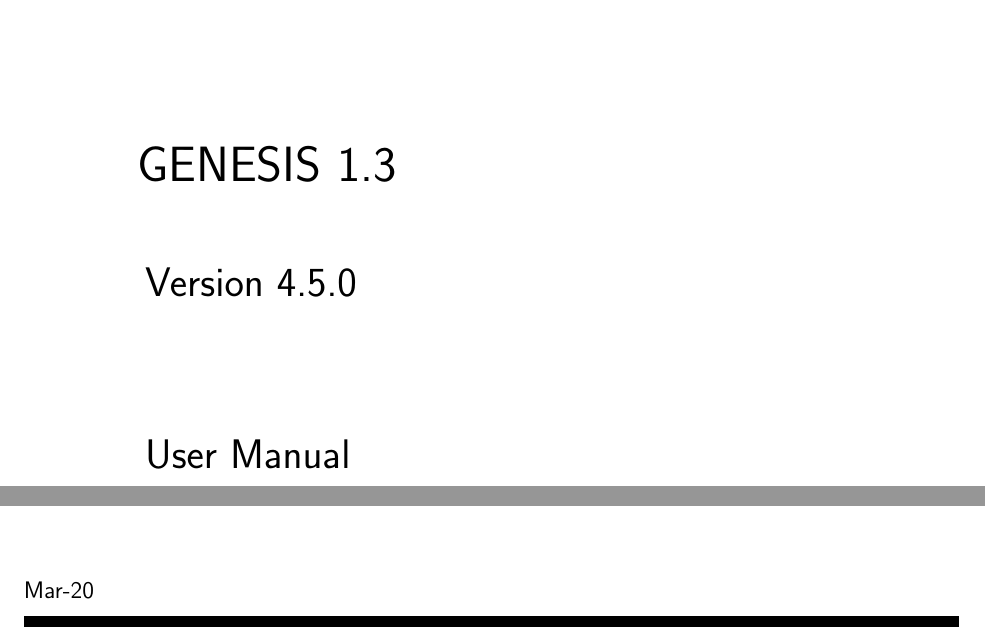
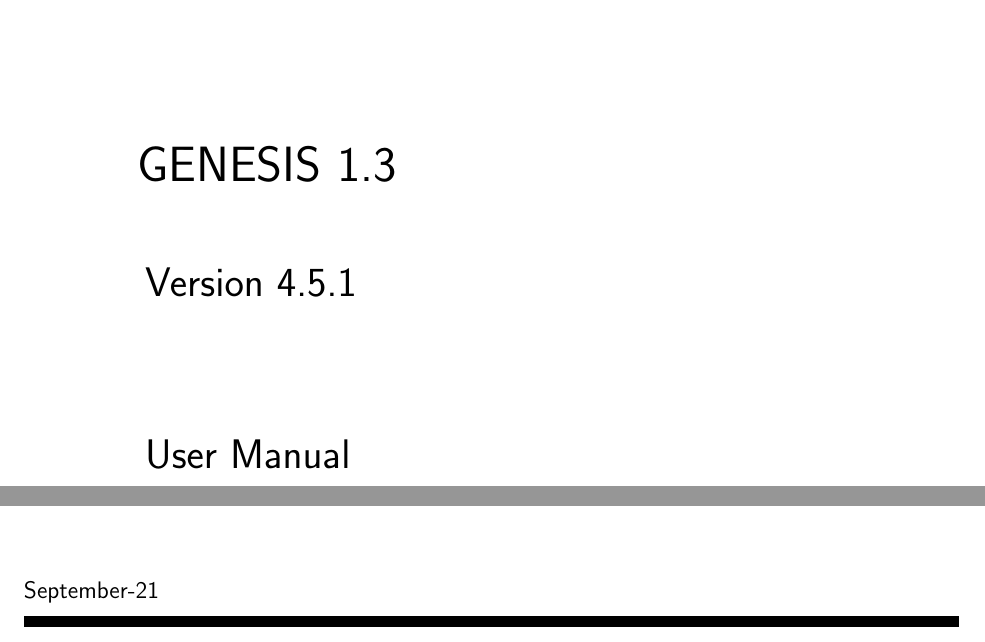
Before and after one commit to svenreiche/Genesis-1.3-Version4, a LaTeX thesis (manual/Genesis-Manual.tex): two parts of page 1 of 35, joined at a grey line, cut so that both start at the same text. Compiled offline with pdfLaTeX.

Commit message:
built manual pdf (and updated version/date on title page)

```diff
--- a/manual/Genesis-Manual.tex
+++ b/manual/Genesis-Manual.tex
@@ -20,11 +20,11 @@
 \rule{\textwidth}{0.2cm}\\
 {\rule{0cm}{4cm}\Huge\sf\hspace{2cm}GENESIS 1.3}\\
 \vspace{1cm}
-{\rule{0cm}{2cm}\LARGE\sf\hspace{2cm}Version 4.5.0}\\
+{\rule{0cm}{2cm}\LARGE\sf\hspace{2cm}Version 4.5.1}\\
 \vspace{1cm}
 {\rule{0cm}{2cm}\LARGE\sf\hspace{2cm}User Manual}\\
 \vspace{10cm}\\
-{\sf Mar-20}\\
+{\sf September-21}\\
 \rule{\textwidth}{0.2cm}\\
 \vspace{5cm}
 \pagebreak
```
Also changed, not shown: manual/Genesis-Manual.pdf.
